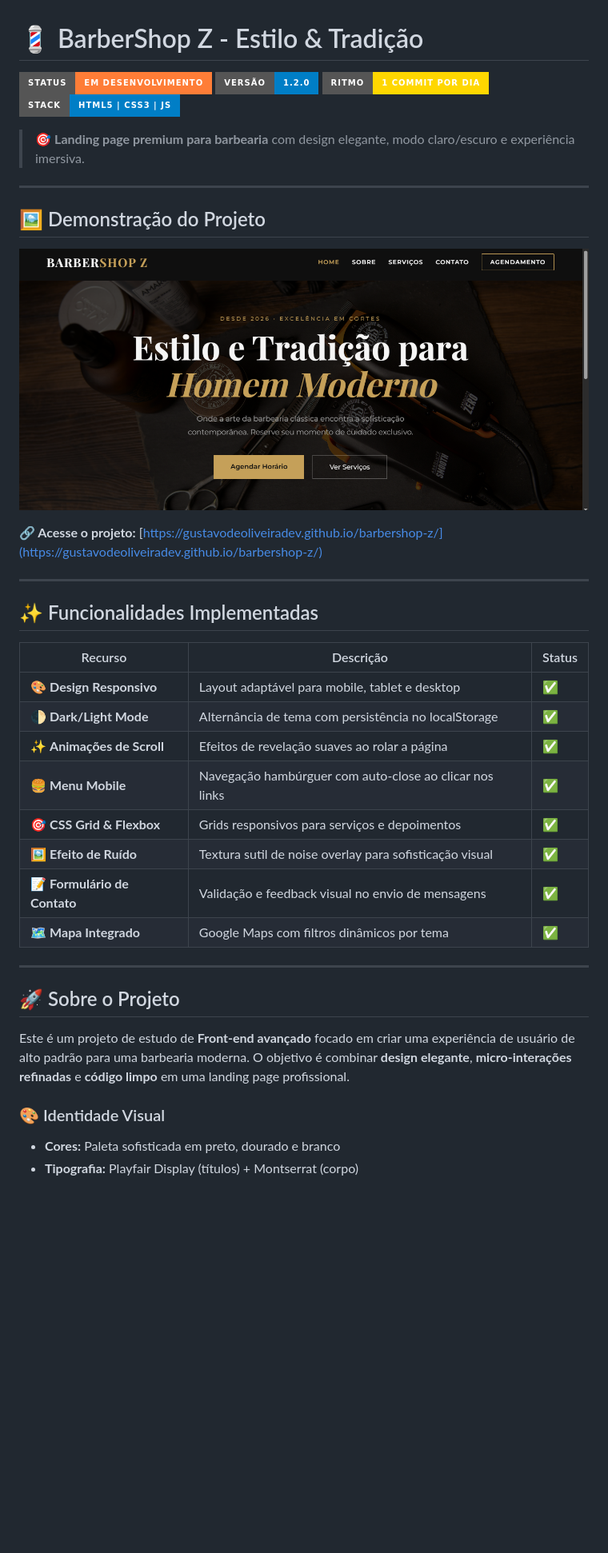
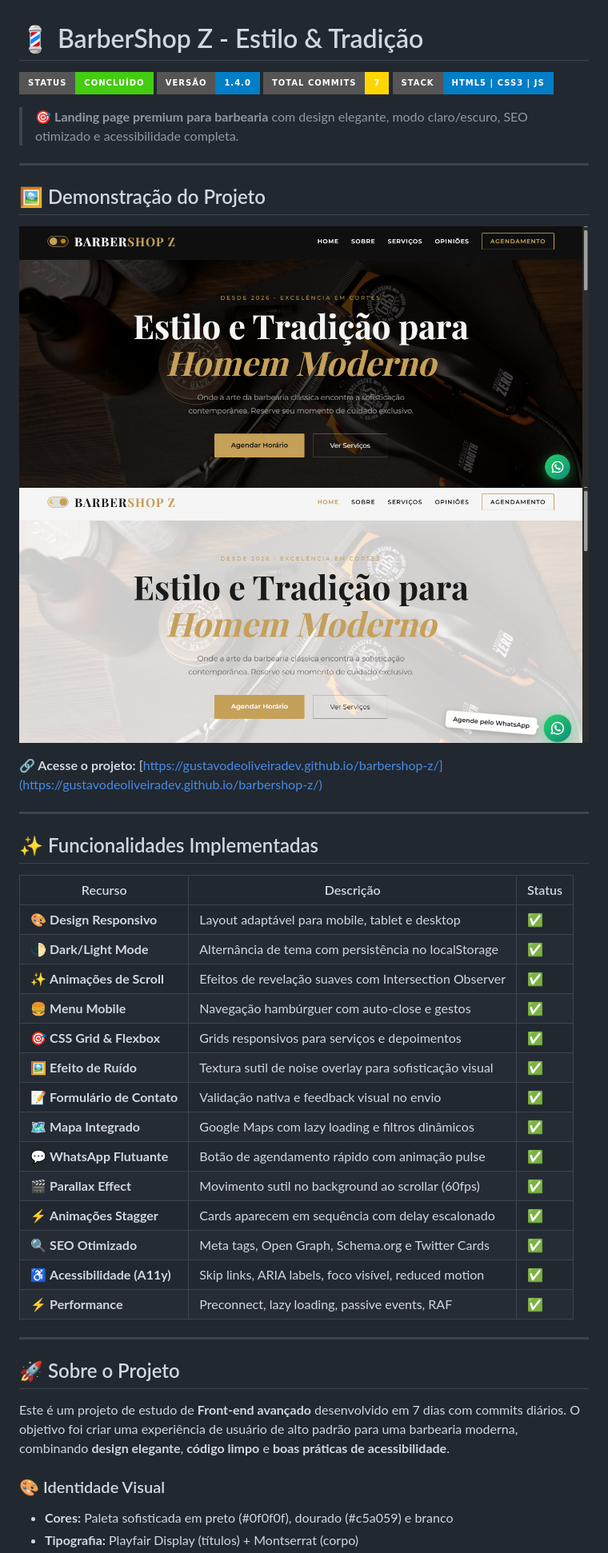
Before and after one commit to gustavodeoliveiradev/barbershop-z, a Markdown page: README.md, the part around the change printed below. Shown: that part at 80% size. Rendered like a GitHub page; pictures changed too: img/img-demo-light.png (added), img/img-demo.png; badges without logos; blank space fills up the shorter version.

```diff
--- a/README.md
+++ b/README.md
@@ -1,17 +1,18 @@
 # 💈 BarberShop Z - Estilo & Tradição
 
-![Status](https://img.shields.io/badge/Status-Em%20Desenvolvimento-orange?style=for-the-badge&logo=github)
-![Version](https://img.shields.io/badge/Versão-1.2.0-blue?style=for-the-badge)
-![Commits](https://img.shields.io/badge/Ritmo-1%20Commit%20por%20Dia-gold?style=for-the-badge&logo=git)
+![Status](https://img.shields.io/badge/Status-Concluído-success?style=for-the-badge&logo=github)
+![Version](https://img.shields.io/badge/Versão-1.4.0-blue?style=for-the-badge)
+![Commits](https://img.shields.io/badge/Total%20Commits-7-gold?style=for-the-badge&logo=git)
 ![Tech](https://img.shields.io/badge/Stack-HTML5%20%7C%20CSS3%20%7C%20JS-blue?style=for-the-badge)
 
-> 🎯 **Landing page premium para barbearia** com design elegante, modo claro/escuro e experiência imersiva.
+> 🎯 **Landing page premium para barbearia** com design elegante, modo claro/escuro, SEO otimizado e acessibilidade completa.
 
 ---
 
 ## 🖼️ Demonstração do Projeto
 
 ![Preview do Projeto](./img/img-demo.png)
+![Preview do Projeto](./img/img-demo-light.png)
 
 **🔗 Acesse o projeto:** [https://gustavodeoliveiradev.github.io/barbershop-z/](https://gustavodeoliveiradev.github.io/barbershop-z/)
 
@@ -23,19 +24,25 @@
 |---------|-----------|--------|
 | 🎨 **Design Responsivo** | Layout adaptável para mobile, tablet e desktop | ✅ |
 | 🌓 **Dark/Light Mode** | Alternância de tema com persistência no localStorage | ✅ |
-| ✨ **Animações de Scroll** | Efeitos de revelação suaves ao rolar a página | ✅ |
-| 🍔 **Menu Mobile** | Navegação hambúrguer com auto-close ao clicar nos links | ✅ |
+| ✨ **Animações de Scroll** | Efeitos de revelação suaves com Intersection Observer | ✅ |
+| 🍔 **Menu Mobile** | Navegação hambúrguer com auto-close e gestos | ✅ |
 | 🎯 **CSS Grid & Flexbox** | Grids responsivos para serviços e depoimentos | ✅ |
 | 🖼️ **Efeito de Ruído** | Textura sutil de noise overlay para sofisticação visual | ✅ |
-| 📝 **Formulário de Contato** | Validação e feedback visual no envio de mensagens | ✅ |
-| 🗺️ **Mapa Integrado** | Google Maps com filtros dinâmicos por tema | ✅ |
+| 📝 **Formulário de Contato** | Validação nativa e feedback visual no envio | ✅ |
+| 🗺️ **Mapa Integrado** | Google Maps com lazy loading e filtros dinâmicos | ✅ |
+| 💬 **WhatsApp Flutuante** | Botão de agendamento rápido com animação pulse | ✅ |
+| 🎬 **Parallax Effect** | Movimento sutil no background ao scrollar (60fps) | ✅ |
+| ⚡ **Animações Stagger** | Cards aparecem em sequência com delay escalonado | ✅ |
+| 🔍 **SEO Otimizado** | Meta tags, Open Graph, Schema.org e Twitter Cards | ✅ |
+| ♿ **Acessibilidade (A11y)** | Skip links, ARIA labels, foco visível, reduced motion | ✅ |
+| ⚡ **Performance** | Preconnect, lazy loading, passive events, RAF | ✅ |
 
 ---
 
 ## 🚀 Sobre o Projeto
 
-Este é um projeto de estudo de **Front-end avançado** focado em criar uma experiência de usuário de alto padrão para uma barbearia moderna. O objetivo é combinar **design elegante**, **micro-interações refinadas** e **código limpo** em uma landing page profissional.
+Este é um projeto de estudo de **Front-end avançado** desenvolvido em 7 dias com commits diários. O objetivo foi criar uma experiência de usuário de alto padrão para uma barbearia moderna, combinando **design elegante**, **código limpo** e **boas práticas de acessibilidade**.
 
 ### 🎨 Identidade Visual
-- **Cores:** Paleta sofisticada em preto, dourado e branco
+- **Cores:** Paleta sofisticada em preto (#0f0f0f), dourado (#c5a059) e branco
 - **Tipografia:** Playfair Display (títulos) + Montserrat (corpo)
```
Also changed, not shown: other parts of README.md (+64 -50 lines), 3 other files.
